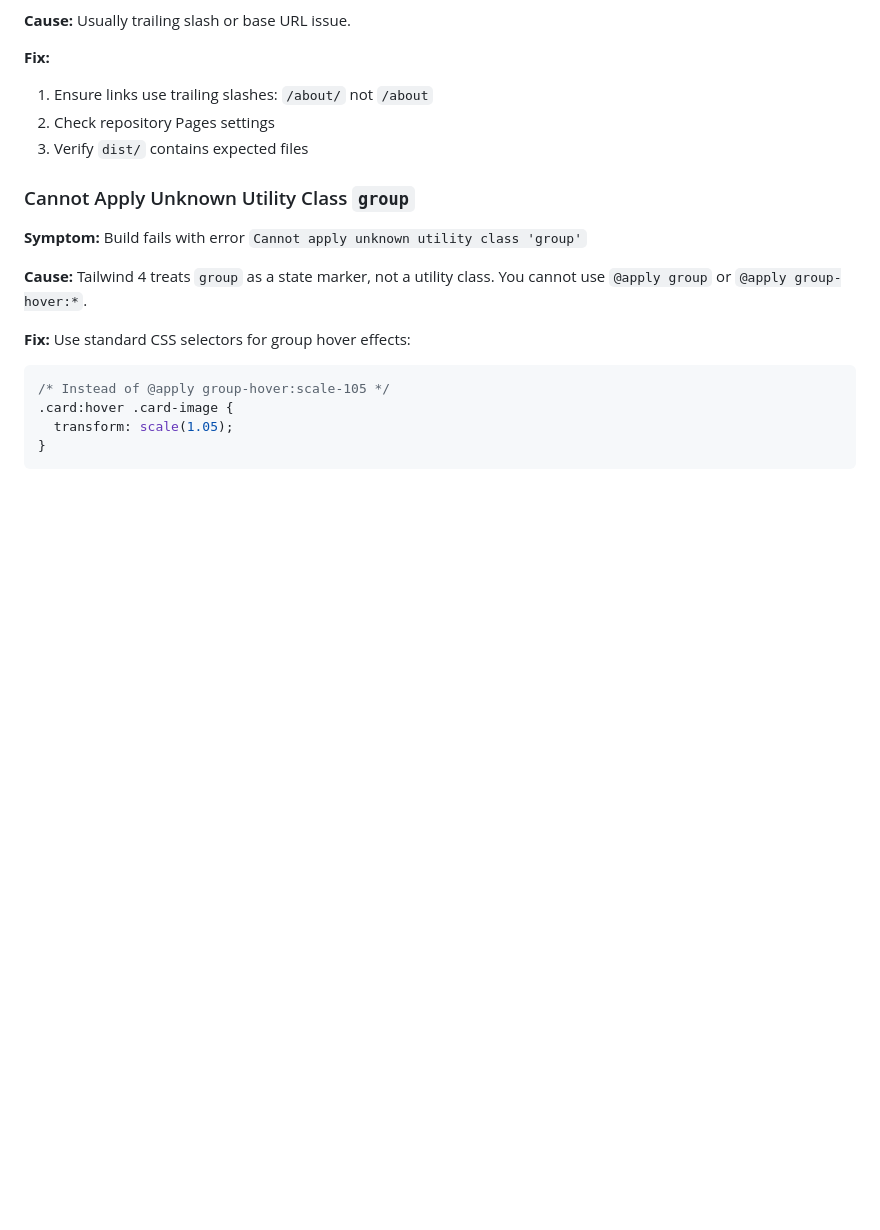
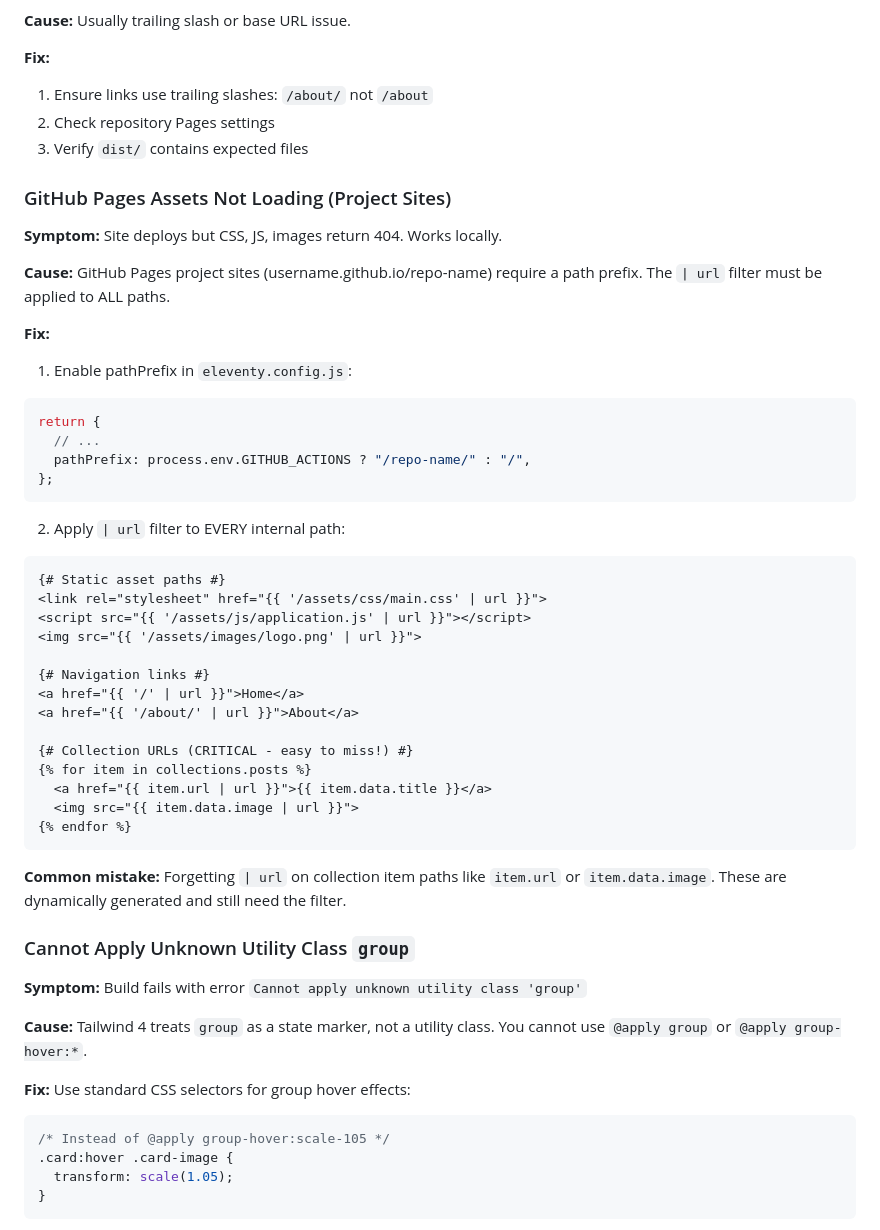
Before and after one commit to tommy2118/nomad-theater-company, a Markdown page: STATIC_SITE_SPEC.md, the part around one of its changes. Rendered like a GitHub page; blank space fills up the shorter version.

````diff
--- a/STATIC_SITE_SPEC.md
+++ b/STATIC_SITE_SPEC.md
@@ -1484,6 +1484,43 @@ Before marking a site "done," verify:
 2. Check repository Pages settings
 3. Verify `dist/` contains expected files
 
+### GitHub Pages Assets Not Loading (Project Sites)
+
+**Symptom:** Site deploys but CSS, JS, images return 404. Works locally.
+
+**Cause:** GitHub Pages project sites (username.github.io/repo-name) require a path prefix. The `| url` filter must be applied to ALL paths.
+
+**Fix:**
+
+1. Enable pathPrefix in `eleventy.config.js`:
+```javascript
+return {
+  // ...
+  pathPrefix: process.env.GITHUB_ACTIONS ? "/repo-name/" : "/",
+};
+```
+
+2. Apply `| url` filter to EVERY internal path:
+
+```nunjucks
+{# Static asset paths #}
+<link rel="stylesheet" href="{{ '/assets/css/main.css' | url }}">
+<script src="{{ '/assets/js/application.js' | url }}"></script>
+<img src="{{ '/assets/images/logo.png' | url }}">
+
+{# Navigation links #}
+<a href="{{ '/' | url }}">Home</a>
+<a href="{{ '/about/' | url }}">About</a>
+
+{# Collection URLs (CRITICAL - easy to miss!) #}
+{% for item in collections.posts %}
+  <a href="{{ item.url | url }}">{{ item.data.title }}</a>
+  <img src="{{ item.data.image | url }}">
+{% endfor %}
+```
+
+**Common mistake:** Forgetting `| url` on collection item paths like `item.url` or `item.data.image`. These are dynamically generated and still need the filter.
+
 ### Cannot Apply Unknown Utility Class `group`
 
 **Symptom:** Build fails with error `Cannot apply unknown utility class 'group'`
````
Also changed, not shown: other parts of STATIC_SITE_SPEC.md (+90 -3 lines).
